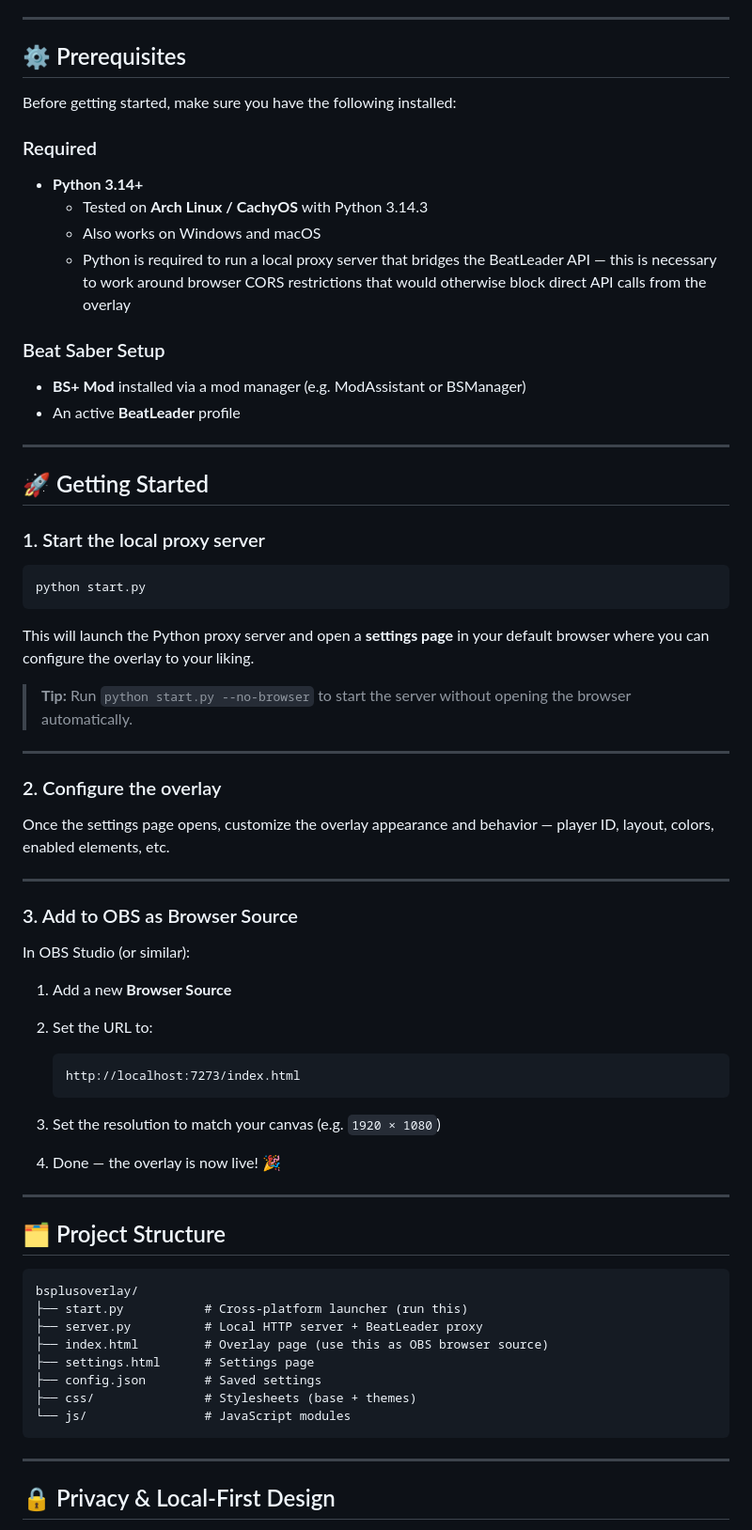
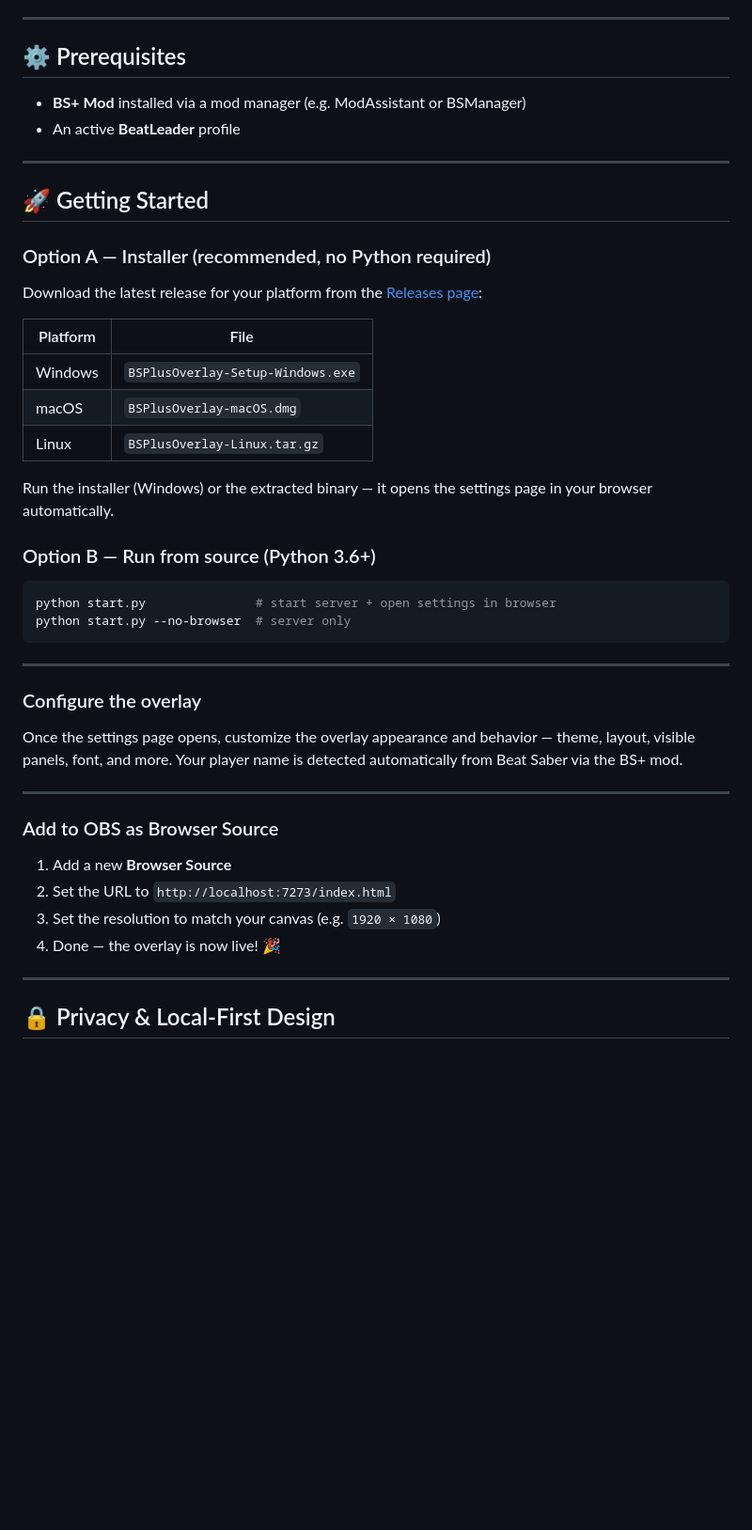
Before and after one commit to x1708er/bsplusoverlay, a Markdown page: README.md, the part around one of its changes. Shown at 94% size. Drawn GitHub-style; blank space fills up the shorter version.

Commit message:
Polish README: fix Python version, add installer section, update roadmap
- Fix Python badge: 3.14+ → 3.6+, replace static badge with dynamic release badge
- Add installer download table (Option A, no Python required) alongside source install
- Remove player ID from settings description (auto-detected via BS+ handshake)
- Roadmap: check off session stats and automated release pipeline
- Restore Hosted Version stretch goal

Co-Authored-By: Claude Sonnet 4.6 <noreply@anthropic.com>

````diff
--- a/README.md
+++ b/README.md
@@ -21,17 +21,6 @@ The overlay is designed to be used as a **browser source in OBS** (or any other
 
 ## ⚙️ Prerequisites
 
-Before getting started, make sure you have the following installed:
-
-### Required
-
-* **Python 3.14+**
-  + Tested on **Arch Linux / CachyOS** with Python 3.14.3
-  + Also works on Windows and macOS
-  + Python is required to run a local proxy server that bridges the BeatLeader API — this is necessary to work around browser CORS restrictions that would otherwise block direct API calls from the overlay
-
-### Beat Saber Setup
-
 * **BS+ Mod** installed via a mod manager (e.g. ModAssistant or BSManager)
 * An active **BeatLeader** profile
 
@@ -39,51 +28,39 @@ Before getting started, make sure you have the following installed:
 
 ## 🚀 Getting Started
 
-### 1. Start the local proxy server
+### Option A — Installer (recommended, no Python required)
 
+Download the latest release for your platform from the [Releases page](https://github.com/x1708er/bsplusoverlay/releases):
+
+| Platform | File |
+|---|---|
+| Windows | `BSPlusOverlay-Setup-Windows.exe` |
+| macOS | `BSPlusOverlay-macOS.dmg` |
+| Linux | `BSPlusOverlay-Linux.tar.gz` |
+
+Run the installer (Windows) or the extracted binary — it opens the settings page in your browser automatically.
+
+### Option B — Run from source (Python 3.6+)
+
+```bash
+python start.py               # start server + open settings in browser
+python start.py --no-browser  # server only
 ```
-python start.py
-```
-
-This will launch the Python proxy server and open a **settings page** in your default browser where you can configure the overlay to your liking.
-
-> **Tip:** Run `python start.py --no-browser` to start the server without opening the browser automatically.
 
 ---
 
-### 2. Configure the overlay
+### Configure the overlay
 
-Once the settings page opens, customize the overlay appearance and behavior — player ID, layout, colors, enabled elements, etc.
+Once the settings page opens, customize the overlay appearance and behavior — theme, layout, visible panels, font, and more. Your player name is detected automatically from Beat Saber via the BS+ mod.
 
 ---
 
-### 3. Add to OBS as Browser Source
-
-In OBS Studio (or similar):
+### Add to OBS as Browser Source
 
 1. Add a new **Browser Source**
-2. Set the URL to:
-
-   ```
-   http://localhost:7273/index.html
-   ```
+2. Set the URL to `http://localhost:7273/index.html`
 3. Set the resolution to match your canvas (e.g. `1920 × 1080`)
 4. Done — the overlay is now live! 🎉
-
----
-
-## 🗂️ Project Structure
-
-```
-bsplusoverlay/
-├── start.py           # Cross-platform launcher (run this)
-├── server.py          # Local HTTP server + BeatLeader proxy
-├── index.html         # Overlay page (use this as OBS browser source)
-├── settings.html      # Settings page
-├── config.json        # Saved settings
-├── css/               # Stylesheets (base + themes)
-└── js/                # JavaScript modules
-```
 
 ---
 
````
Also changed, not shown: other parts of README.md (+10 -13 lines).
